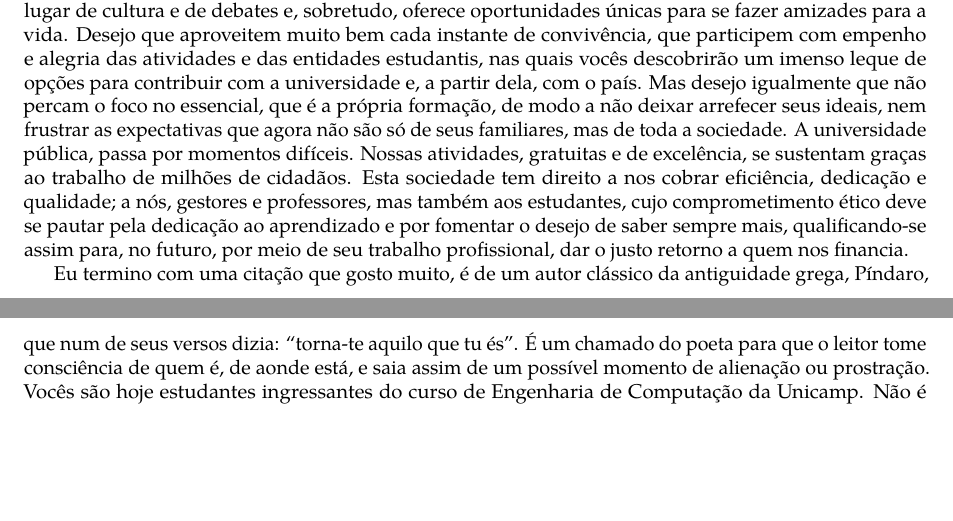
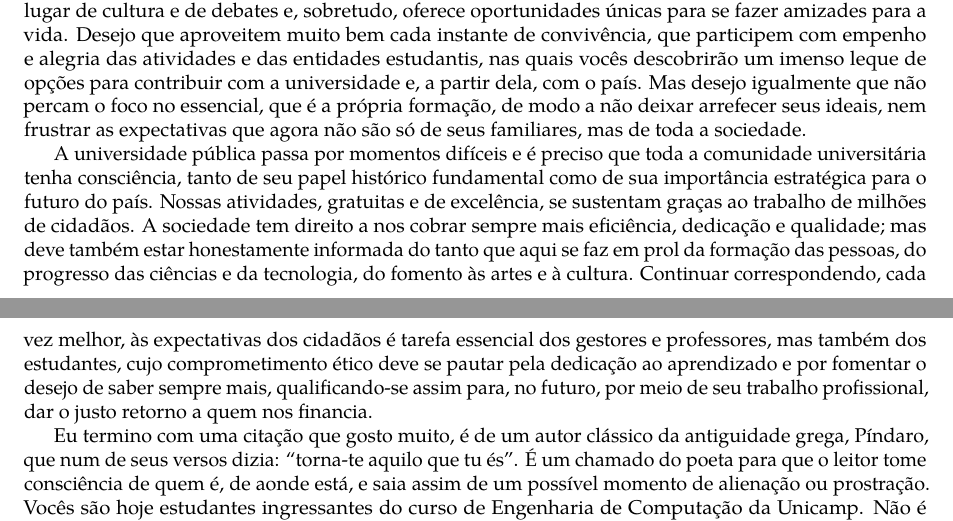
Before and after one commit to cacounicamp/Manual-do-Bixo, a LaTeX book (manual_do_bixo.tex, which reads 01-ola_mundo/mensagem_feec.tex): two parts of pages 12 and 13 of 76, joined at a grey line, cut so that both start at the same text, the shorter picture padded with empty space. Compiled offline with pdfLaTeX.

Commit message:
Atualizando a mensagem do diretor da FEEC

```diff
--- a/01-ola_mundo/mensagem_feec.tex
+++ b/01-ola_mundo/mensagem_feec.tex
@@ -62,10 +62,17 @@ imenso leque de opções para contribuir com a universidade e, a partir dela, co
 o país. Mas desejo igualmente que não percam o foco no essencial, que é a
 própria formação, de modo a não deixar arrefecer seus ideais, nem frustrar as
 expectativas que agora não são só de seus familiares, mas de toda a sociedade.
-A universidade pública, passa por momentos difíceis. Nossas atividades,
-gratuitas e de excelência, se sustentam graças ao trabalho de milhões de
-cidadãos. Esta sociedade tem direito a nos cobrar eficiência, dedicação e
-qualidade; a nós, gestores e professores, mas também aos estudantes, cujo
+
+A universidade pública passa por momentos difíceis e é preciso que toda a
+comunidade universitária tenha consciência, tanto de seu papel histórico
+fundamental como de sua importância estratégica para o futuro do país. Nossas
+atividades, gratuitas e de excelência, se sustentam graças ao trabalho de
+milhões de cidadãos. A sociedade tem direito a nos cobrar sempre mais
+eficiência, dedicação e qualidade; mas deve também estar honestamente informada
+do tanto que aqui se faz em prol da formação das pessoas, do progresso das
+ciências e da tecnologia, do fomento às artes e à cultura. Continuar
+correspondendo, cada vez melhor, às expectativas dos cidadãos é tarefa
+essencial dos gestores e professores, mas também dos estudantes, cujo
 comprometimento ético deve se pautar pela dedicação ao aprendizado e por
 fomentar o desejo de saber sempre mais, qualificando-se assim para, no futuro,
 por meio de seu trabalho profissional, dar o justo retorno a quem nos financia.
```
